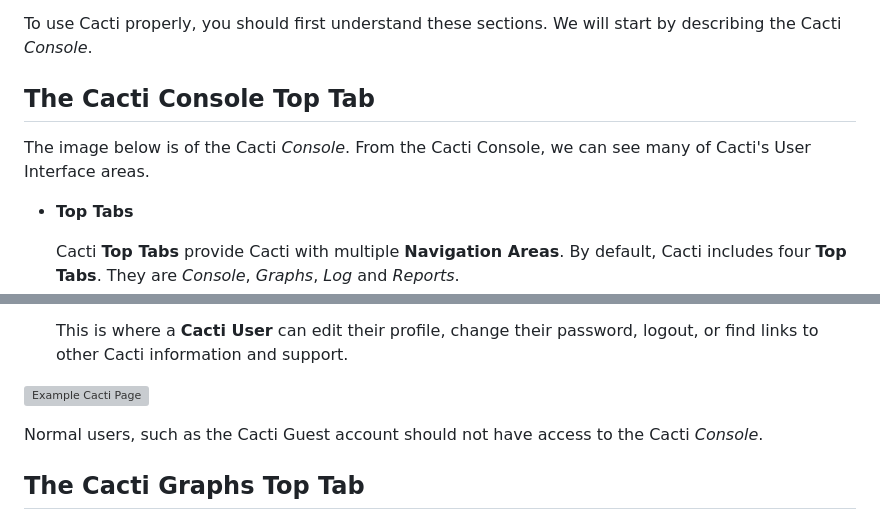
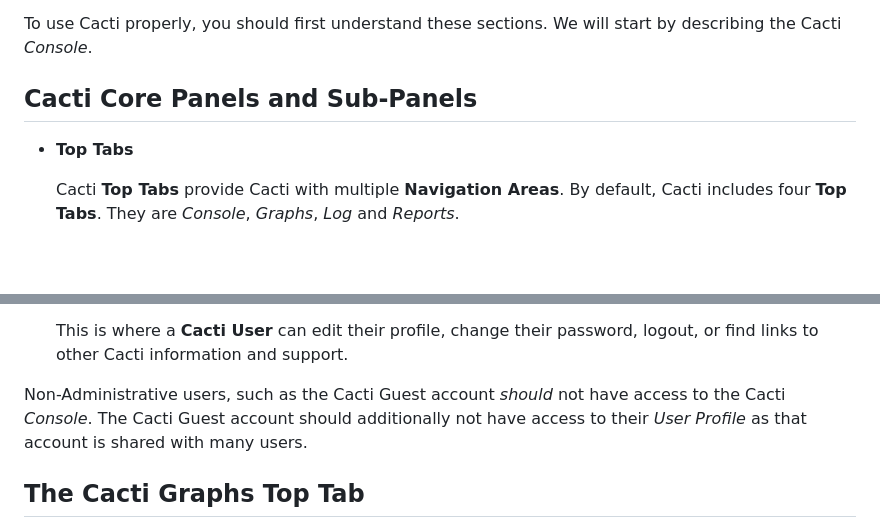
Before and after one commit to Cacti/documentation, a Markdown page: Navigating-The-User-Interface.md, 2 parts joined by grey strips. Rendered like a GitHub page; blank space fills up the shorter version; grey boxes are pictures that could not be loaded.

```diff
--- a/Navigating-The-User-Interface.md
+++ b/Navigating-The-User-Interface.md
@@ -16,10 +48,7 @@ the *Breadcrumb* area is hidden.
 To use Cacti properly, you should first understand these sections.  We will
 start by describing the Cacti *Console*.
 
-## The Cacti Console Top Tab
-
-The image below is of the Cacti *Console*.  From the Cacti Console, we can see
-many of Cacti's User Interface areas.
+## Cacti Core Panels and Sub-Panels
 
 - **Top Tabs**
 
@@ -67,10 +96,10 @@ many of Cacti's User Interface areas.
   This is where a **Cacti User** can edit their profile, change their password,
   logout, or find links to other Cacti information and support.
 
-![Example Cacti Page](images/cacti-page-layout.png)
-
-Normal users, such as the Cacti Guest account should not have access to the
-Cacti *Console*.
+Non-Administrative users, such as the Cacti Guest account *should* not have
+access to the Cacti *Console*.  The Cacti Guest account should additionally
+not have access to their *User Profile* as that account is shared with
+many users.
 
 ## The Cacti Graphs Top Tab
 
```
Also changed, not shown: other parts of Navigating-The-User-Interface.md (+84 -10 lines), images/navigation-console.png (added), images/navigation-layout-subpanel.png (added), images/navigation-layout.png (added).
